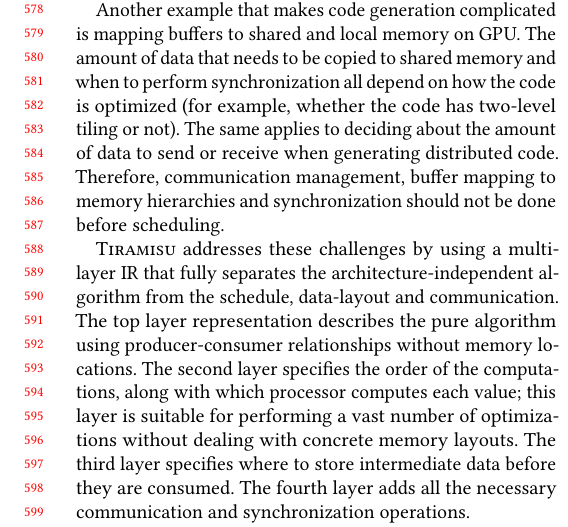
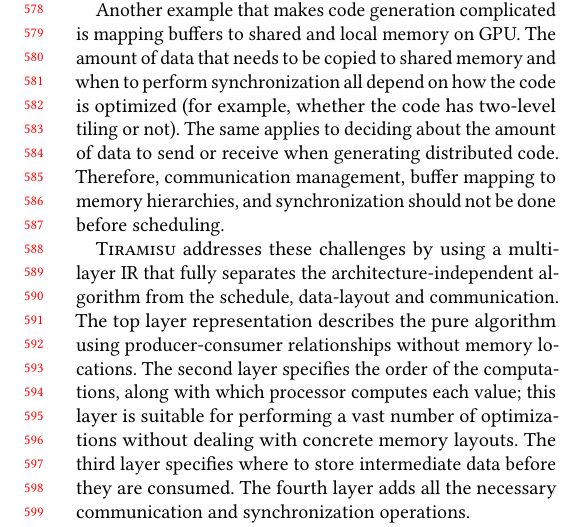
Before and after one commit to samanamarasinghe/COLi-Paper-PLDI-2017-, a LaTeX paper (main.tex, which reads tex/threelayer.tex): part of one column of page 6 of 13, cut so that both start at the same text. Compiled offline with pdfLaTeX.

Commit message:
Updates from ShareLaTeX

```diff
--- a/tex/threelayer.tex
+++ b/tex/threelayer.tex
@@ -8,7 +8,7 @@
 Most intermediate representations use memory to communicate between program statements.  This creates memory-based dependencies in the program which also means that the data-layout should be chosen before deciding how the code should be scheduled (i.e., how it should be optimized and mapped to hardware).  Optimizing a program for different hardware architectures usually requires modifying the data-layout and eliminating memory-based dependencies since they restrict optimization~\cite{maydan1992data}.  Thus, any data-layout specified before scheduling must be undone to allow more freedom for scheduling, and the code must be adapted to use the data-layout best-suited for the target hardware.
 Applying these data-layout transformations and the elimination of memory-based dependencies is challenging~\cite{gupta1997privatization,autoPrivatPeng,li_array_1992,feautrier_array_1988,midkiff_automatic_2012,maydan_array-data_1993,lefebvre_automatic_1998,Qui00,Darte_contraction_2005}.
 
-Another example that makes code generation complicated is mapping buffers to shared and local memory on GPU.  The amount of data that needs to be copied to shared memory and when to perform synchronization all depend on how the code is optimized (for example,  whether the code has two-level tiling or not).  The same applies to deciding about the amount of data to send or receive when generating distributed code.   Therefore, communication management, buffer mapping to memory hierarchies and synchronization should not be done before scheduling.
+Another example that makes code generation complicated is mapping buffers to shared and local memory on GPU.  The amount of data that needs to be copied to shared memory and when to perform synchronization all depend on how the code is optimized (for example,  whether the code has two-level tiling or not).  The same applies to deciding about the amount of data to send or receive when generating distributed code.   Therefore, communication management, buffer mapping to memory hierarchies, and synchronization should not be done before scheduling.
 
 \framework{} addresses these challenges by using a multi-layer IR that fully separates the architecture-independent algorithm from the schedule, data-layout and communication.
 The top layer representation describes the pure algorithm using producer-consumer relationships without memory locations.
```
Also changed, not shown: figures/tiramisu_heatmap.pdf, tex/threelayer.tex (2 more changed lines), 1 other file.
